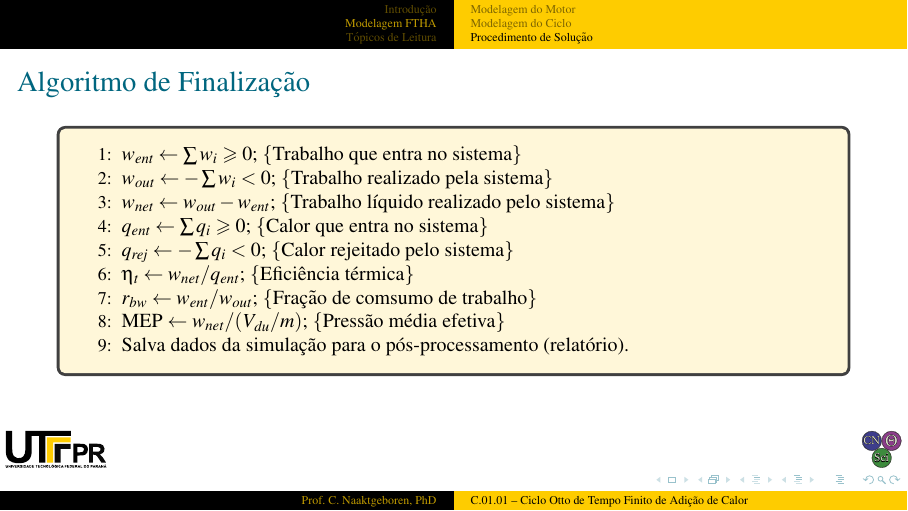
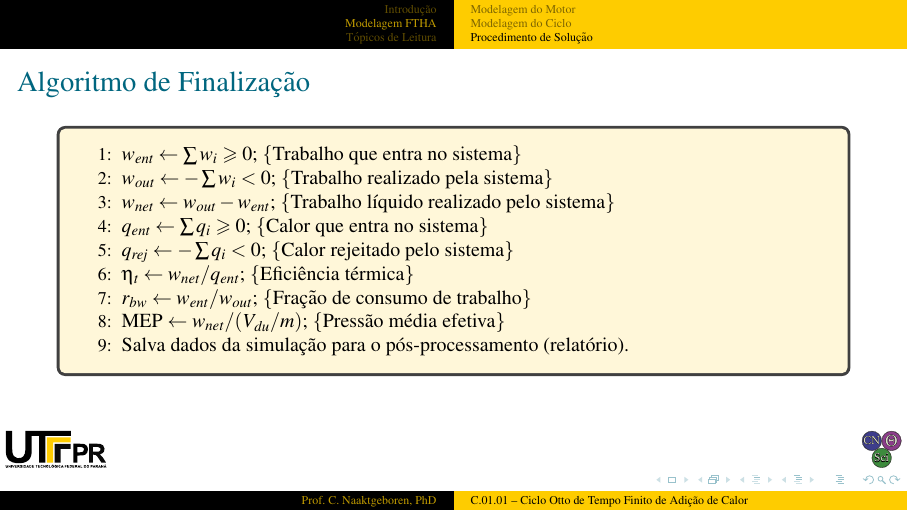
Before and after one commit to CNThermSci/ApplThermSci, LaTeX slides (ApplEngTherm/Part-C-Simulations/01-PureSubstance/01-FTHA/C0101-pt-PRES.tex, which reads ApplEngTherm/Part-C-Simulations/01-PureSubstance/01-FTHA/C0101-pt.tex): page 82 of 84. The pictures show the PDF file ApplEngTherm/Part-C-Simulations/01-PureSubstance/01-FTHA/C0101-pt-PRES.pdf that the author committed with the source.

Commit message:
UPD on the Solution Procedure

```diff
--- a/ApplEngTherm/Part-C-Simulations/01-PureSubstance/01-FTHA/C0101-pt.tex
+++ b/ApplEngTherm/Part-C-Simulations/01-PureSubstance/01-FTHA/C0101-pt.tex
@@ -380,7 +380,7 @@
             \STATE{$\eta_t  \leftarrow w_{net} / q_{ent}$;}
                 \COMMENT{Eficiência térmica}
             \STATE{$r_{bw}  \leftarrow w_{ent} / w_{out}$;}
-                \COMMENT{Fração de comsumo de trabalho}
+                \COMMENT{Fração de consumo de trabalho}
             \STATE{MEP     $\leftarrow w_{net} / (V_{du} / m)$;}
                 \COMMENT{Pressão média efetiva}
             \STATE{Salva dados da simulação para o pós-processamento (relatório).}
```
Also changed, not shown: ApplEngTherm/Part-C-Simulations/01-PureSubstance/01-FTHA/C0101-pt-PRES.pdf.
